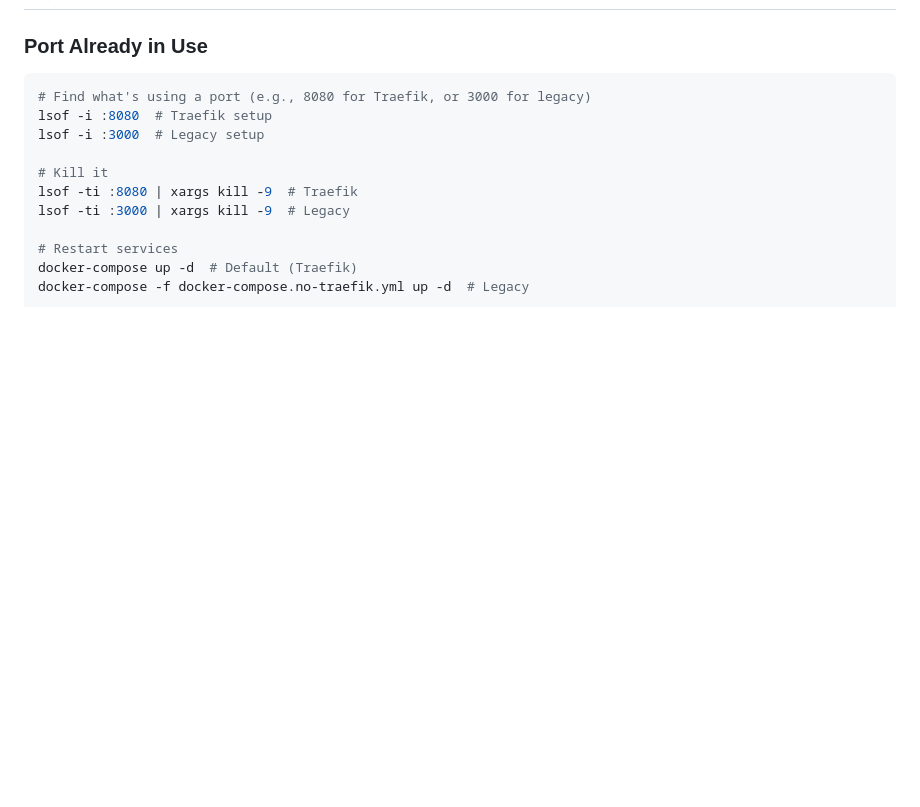
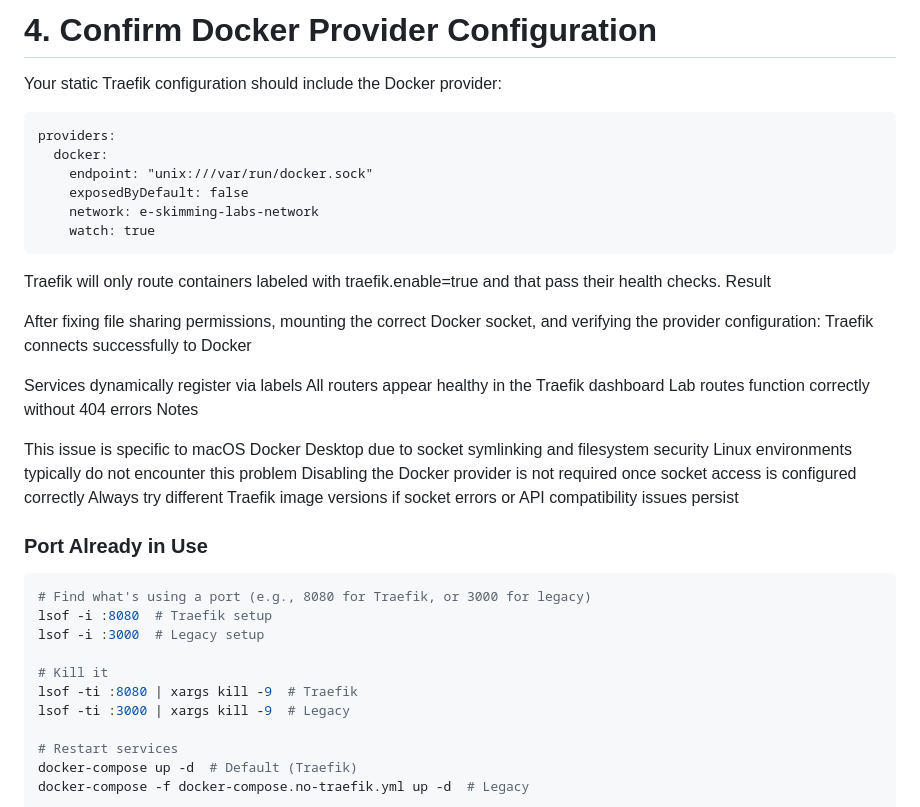
Before and after one commit to pci-tamper-protect/e-skimming-labs, a Markdown page: docs/SETUP.md, the part around one of its changes. Rendered like a GitHub page; blank space fills up the shorter version.

Commit message:
Document Traefik issues and resolutions for macOS (#135)
Added troubleshooting section for Traefik Docker provider issues on macOS, detailing symptoms, causes, resolutions, and verification steps.

````diff
--- a/docs/SETUP.md
+++ b/docs/SETUP.md
@@ -222,3 +294,29 @@ For the old port-based setup, use: `docker-compose -f docker-compose.no-traefik.
+# 4. Confirm Docker Provider Configuration
+Your static Traefik configuration should include the Docker provider:
+```
+providers:
+  docker:
+    endpoint: "unix:///var/run/docker.sock"
+    exposedByDefault: false
+    network: e-skimming-labs-network
+    watch: true
+```
+
+Traefik will only route containers labeled with traefik.enable=true and that pass their health checks.
+Result
+
+After fixing file sharing permissions, mounting the correct Docker socket, and verifying the provider configuration:
+Traefik connects successfully to Docker
+
+Services dynamically register via labels
+All routers appear healthy in the Traefik dashboard
+Lab routes function correctly without 404 errors
+Notes
+
+This issue is specific to macOS Docker Desktop due to socket symlinking and filesystem security
+Linux environments typically do not encounter this problem
+Disabling the Docker provider is not required once socket access is configured correctly
+Always try different Traefik image versions if socket errors or API compatibility issues persist
 
 ### Port Already in Use
 
````
Also changed, not shown: other parts of docs/SETUP.md (+72 -0 lines).
